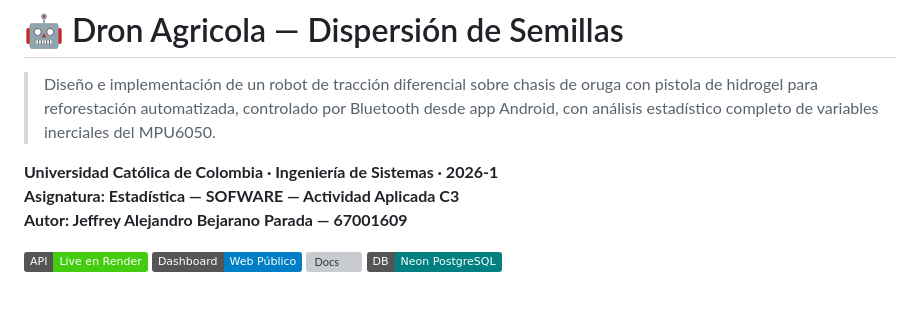
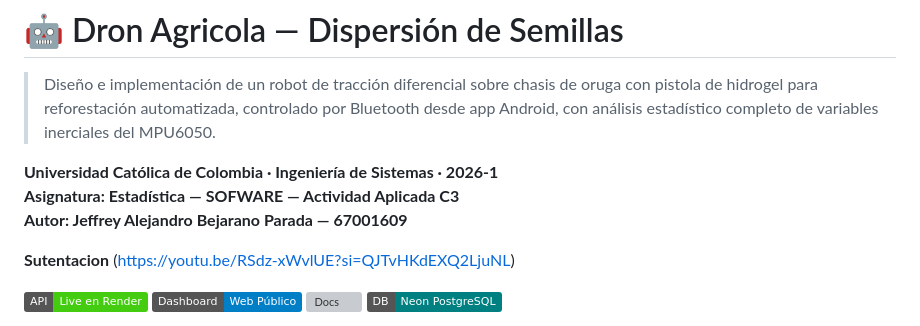
Before and after one commit to Jeff07K/DRON_AGRICOLA_API, a Markdown page: README.md, the part around the change. GitHub-like rendering; badges without logos; blank space fills up the shorter version; grey boxes are pictures that could not be loaded.

Commit message:
Update README with presentation link and badges
Added links to presentation and various badges.

```diff
--- a/README.md
+++ b/README.md
@@ -5,6 +5,8 @@
 **Universidad Católica de Colombia · Ingeniería de Sistemas · 2026-1**
 **Asignatura: Estadística — SOFWARE — Actividad Aplicada C3**
 **Autor: Jeffrey Alejandro Bejarano Parada — 67001609**
+
+**Sutentacion** (https://youtu.be/RSdz-xWvlUE?si=QJTvHKdEXQ2LjuNL)
 
 [![API Live](https://img.shields.io/badge/API-Live%20en%20Render-brightgreen)](https://dron-agricola-api-3.onrender.com)
 [![Dashboard](https://img.shields.io/badge/Dashboard-Web%20Público-blue)](https://dron-agricola-api-3.onrender.com)
```
